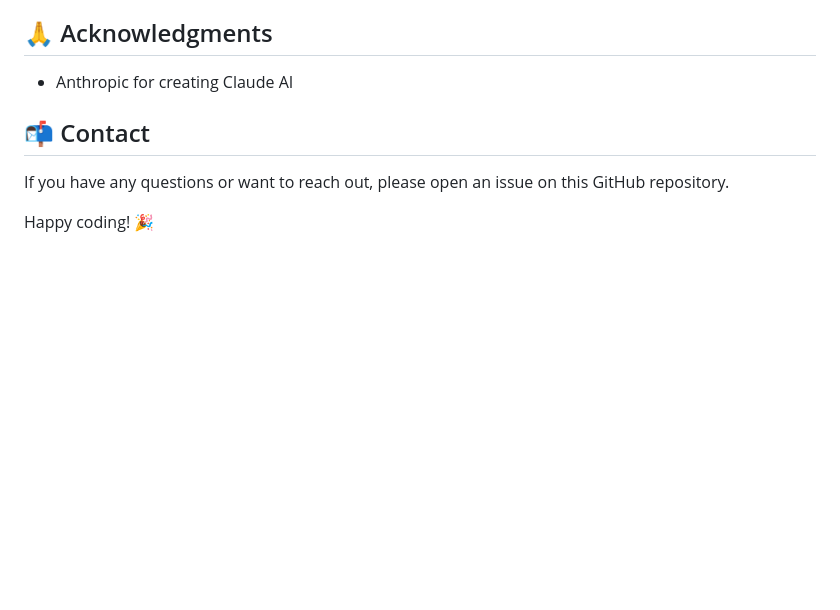
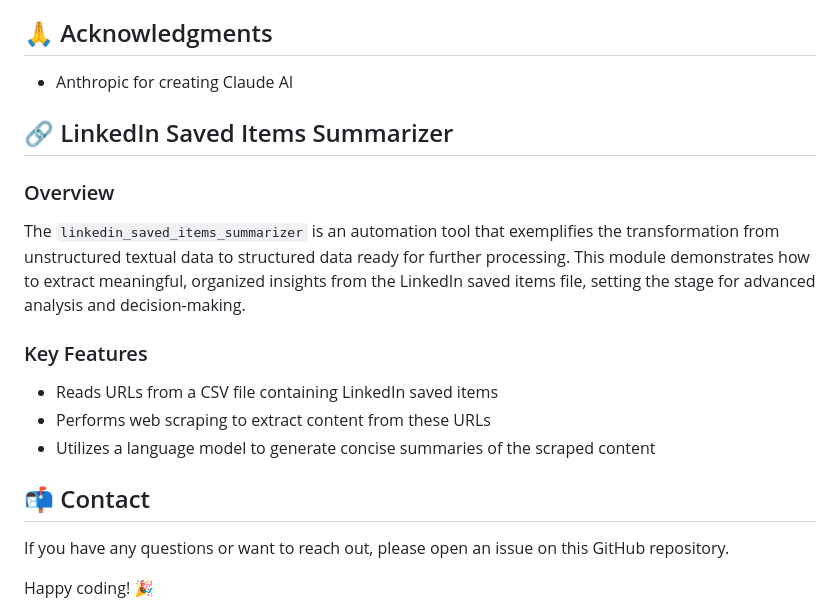
Before and after one commit to valeadami/ClaudeCapabilities, a Markdown page: README.md, the part around the change. Rendered like a GitHub page; blank space fills up the shorter version.

Commit message:
Update README.md
Added the linkedin_saved_items_summarizer folder

```diff
--- a/README.md
+++ b/README.md
@@ -88,6 +88,17 @@ To create your own portfolio website using this method:
 
 - Anthropic for creating Claude AI
 
+## 🔗 LinkedIn Saved Items Summarizer
+
+### Overview
+The `linkedin_saved_items_summarizer` is an automation tool that exemplifies the transformation from unstructured textual data to structured data ready for further processing. This module demonstrates how to extract meaningful, organized insights from the LinkedIn saved items file, setting the stage for advanced analysis and decision-making.
+
+### Key Features
+- Reads URLs from a CSV file containing LinkedIn saved items
+- Performs web scraping to extract content from these URLs
+- Utilizes a language model to generate concise summaries of the scraped content
+
+
 ## 📬 Contact
 
 If you have any questions or want to reach out, please open an issue on this GitHub repository.
```
